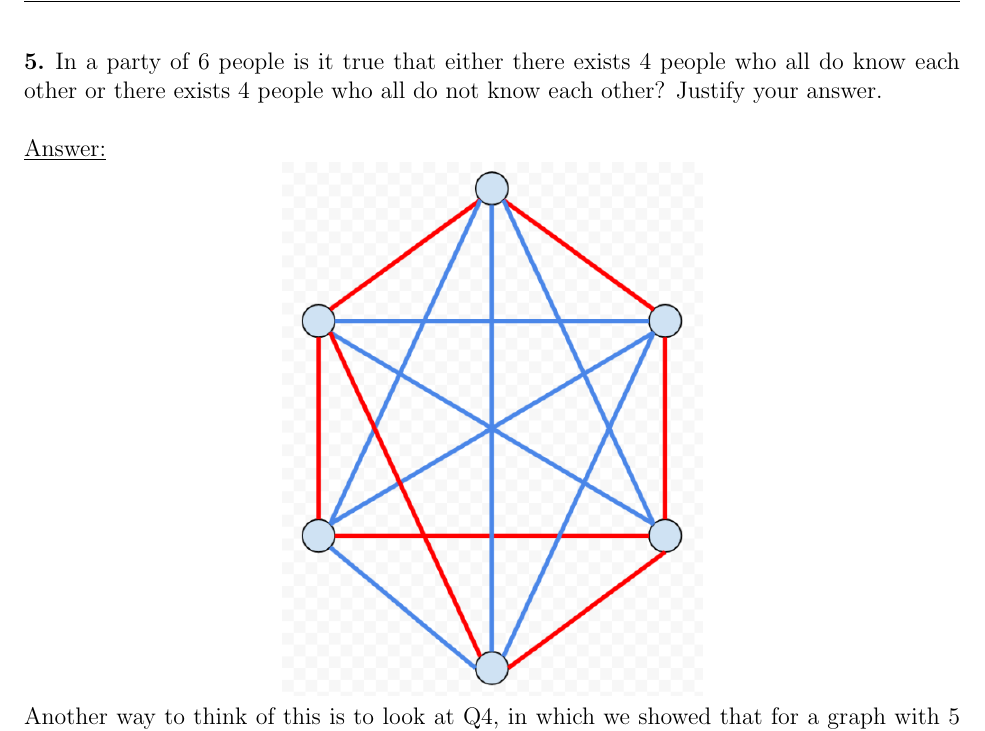
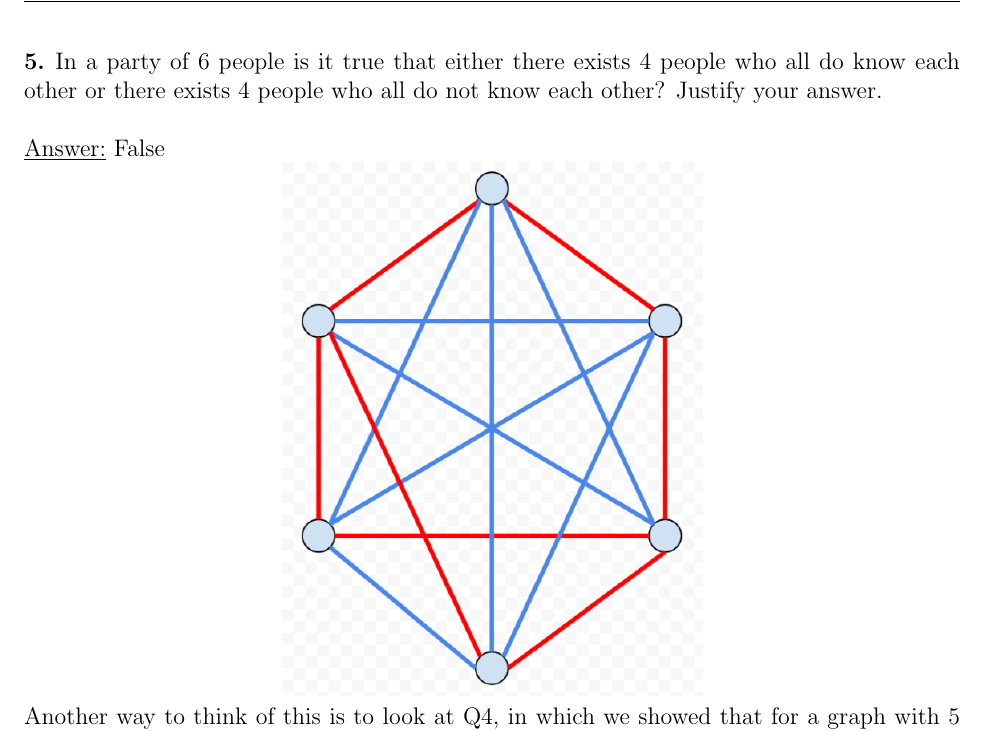
Before and after one commit to RyanLiu6/math442, a LaTeX problem sheet (hw2/2019_442_HW2.tex): part of page 3 of 3, cut so that both start at the same text. Compiled offline with pdfLaTeX.

Commit message:
Updating hw2

```diff
--- a/hw2/2019_442_HW2.tex
+++ b/hw2/2019_442_HW2.tex
@@ -90,7 +90,7 @@ Consider a graph with five vertices and all $\binom{5}{2} = 10$ edges between th
 \begin{problem}
 In a party of 6 people is it true that  either there exists 4 people  who all do know each other or there exists 4 people who all do not know each other? Justify your answer. \\
 
-\underline{Answer:} \\
+\underline{Answer:} False \\
 \centerline{\includegraphics[scale=0.4]{q5.png}}
 
 Another way to think of this is to look at Q4, in which we showed that for a graph with 5 vertices, there is a colouring such that there does not exist a monochromatic triangle. Thus, for a graph with 6 vertices, if we colour the edges correspondingly, there is a colouring such that there does not exist a monochromatic square. The figure above is simply one example of such a colouring.
```
Also changed, not shown: hw2/2019_442_HW2_Answers.pdf.
